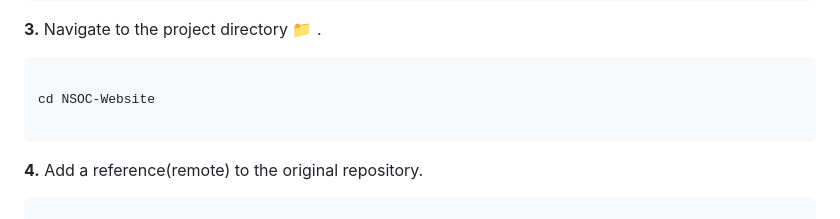
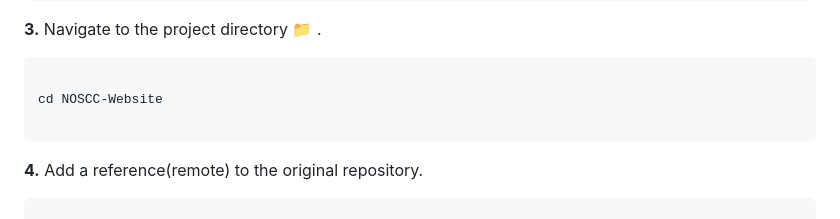
Before and after one commit to NITRR-Open-Source-Community/NOSC-Website, a Markdown page: README.md, the part around the change. Drawn GitHub-style.

````diff
--- a/README.md
+++ b/README.md
@@ -53,7 +53,7 @@ git clone https://github.com/<your_name>/NOSC-Website.git
 
 ```
 
-cd NSOC-Website
+cd NOSCC-Website
 
 ```
 
````
